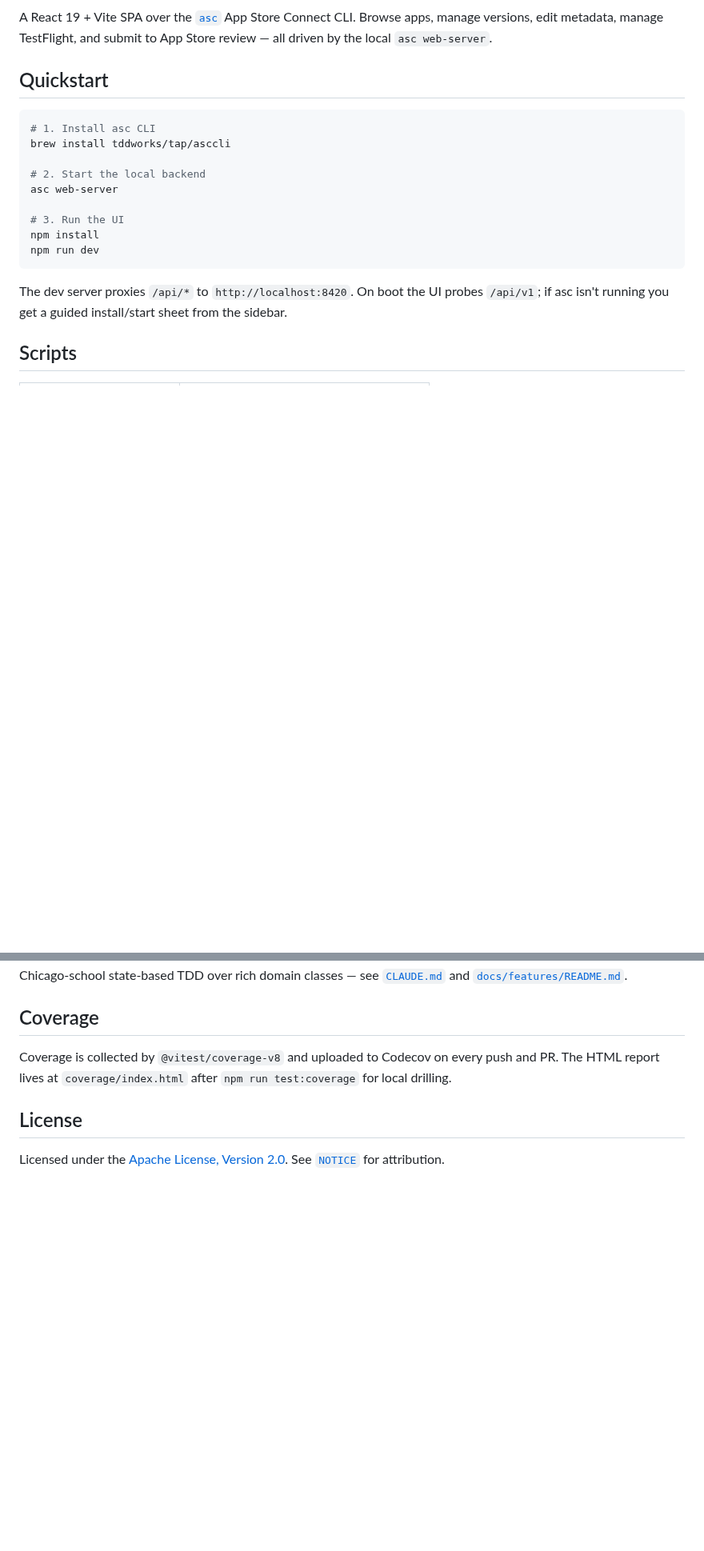
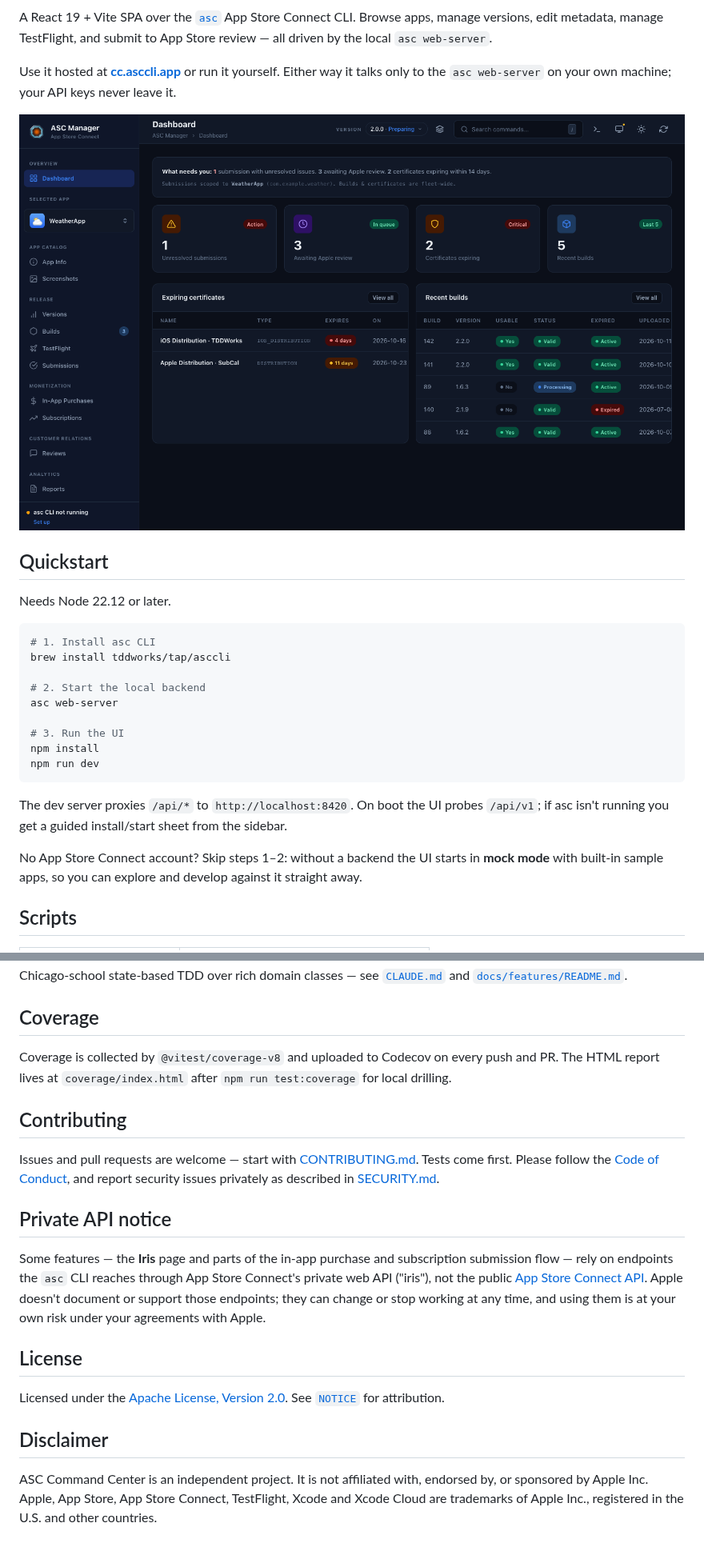
Before and after one commit to tddworks/asc-command-center, a Markdown page: README.md, 2 parts joined by grey strips. Shown at 80% size. GitHub-like rendering; pictures changed too: docs/images/dashboard.png (added); blank space fills up the shorter version.

````diff
--- a/README.md
+++ b/README.md
@@ -6,7 +7,13 @@
 
 A React 19 + Vite SPA over the [`asc`](https://github.com/tddworks/asc-cli) App Store Connect CLI. Browse apps, manage versions, edit metadata, manage TestFlight, and submit to App Store review — all driven by the local `asc web-server`.
 
+Use it hosted at **[cc.asccli.app](https://cc.asccli.app)** or run it yourself. Either way it talks only to the `asc web-server` on your own machine; your API keys never leave it.
+
+![Dashboard in mock mode](docs/images/dashboard.png)
+
 ## Quickstart
+
+Needs Node 22.12 or later.
 
 ```bash
 # 1. Install asc CLI
@@ -21,6 +28,8 @@ npm run dev
 ```
 
 The dev server proxies `/api/*` to `http://localhost:8420`. On boot the UI probes `/api/v1`; if asc isn't running you get a guided install/start sheet from the sidebar.
+
+No App Store Connect account? Skip steps 1–2: without a backend the UI starts in **mock mode** with built-in sample apps, so you can explore and develop against it straight away.
 
 ## Scripts
 
@@ -41,6 +50,18 @@ Cake-slice features grouped by bounded context (`app-catalog`, `release`, `monet
 
 Coverage is collected by `@vitest/coverage-v8` and uploaded to Codecov on every push and PR. The HTML report lives at `coverage/index.html` after `npm run test:coverage` for local drilling.
 
+## Contributing
+
+Issues and pull requests are welcome — start with [CONTRIBUTING.md](CONTRIBUTING.md). Tests come first. Please follow the [Code of Conduct](CODE_OF_CONDUCT.md), and report security issues privately as described in [SECURITY.md](SECURITY.md).
+
+## Private API notice
+
+Some features — the **Iris** page and parts of the in-app purchase and subscription submission flow — rely on endpoints the `asc` CLI reaches through App Store Connect's private web API ("iris"), not the public [App Store Connect API](https://developer.apple.com/documentation/appstoreconnectapi). Apple doesn't document or support those endpoints; they can change or stop working at any time, and using them is at your own risk under your agreements with Apple.
+
 ## License
 
 Licensed under the [Apache License, Version 2.0](LICENSE). See [`NOTICE`](NOTICE) for attribution.
+
+## Disclaimer
+
+ASC Command Center is an independent project. It is not affiliated with, endorsed by, or sponsored by Apple Inc. Apple, App Store, App Store Connect, TestFlight, Xcode and Xcode Cloud are trademarks of Apple Inc., registered in the U.S. and other countries.
````
Also changed, not shown: other parts of README.md (+1 -0 lines), .github/pull_request_template.md (added, +24 -0 lines), CODE_OF_CONDUCT.md (added, +84 -0 lines), CONTRIBUTING.md (added, +39 -0 lines), SECURITY.md (added, +31 -0 lines), 6 other files.
